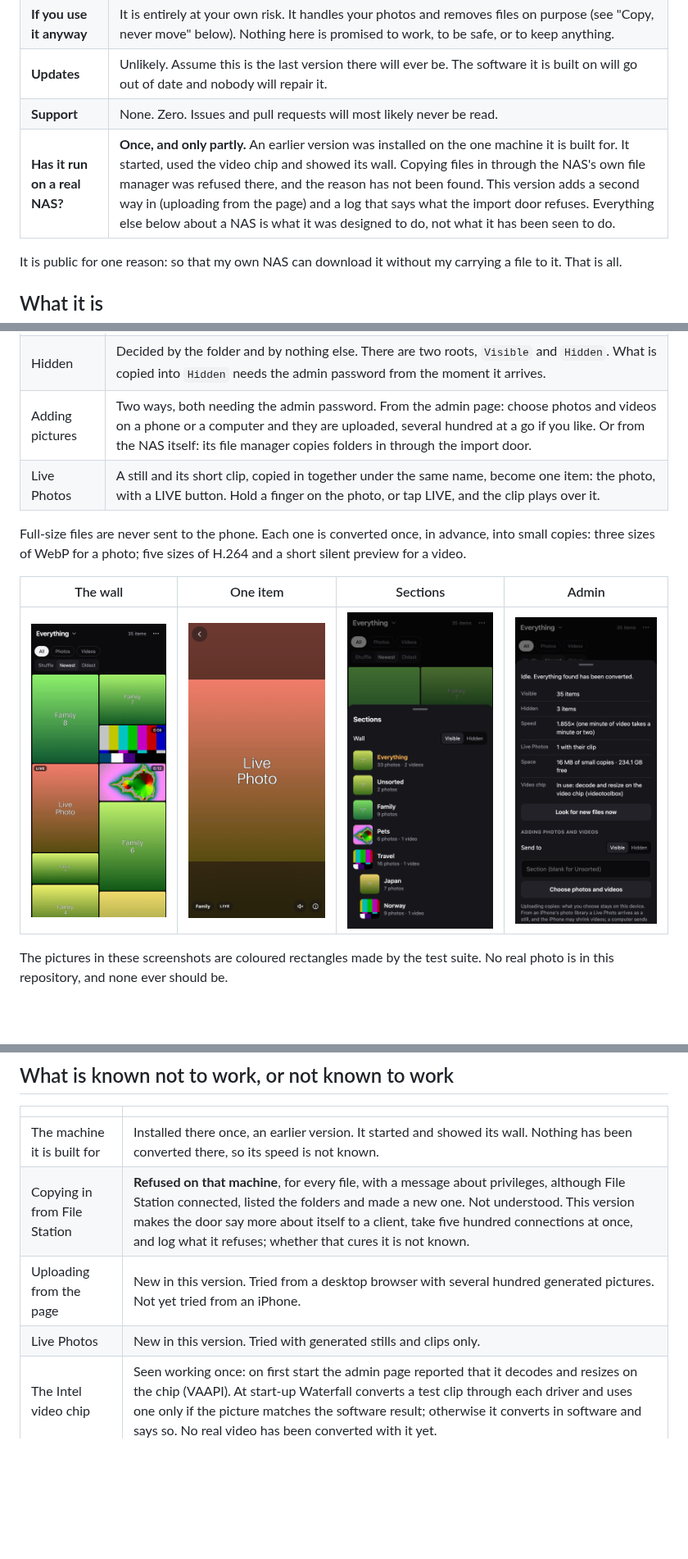
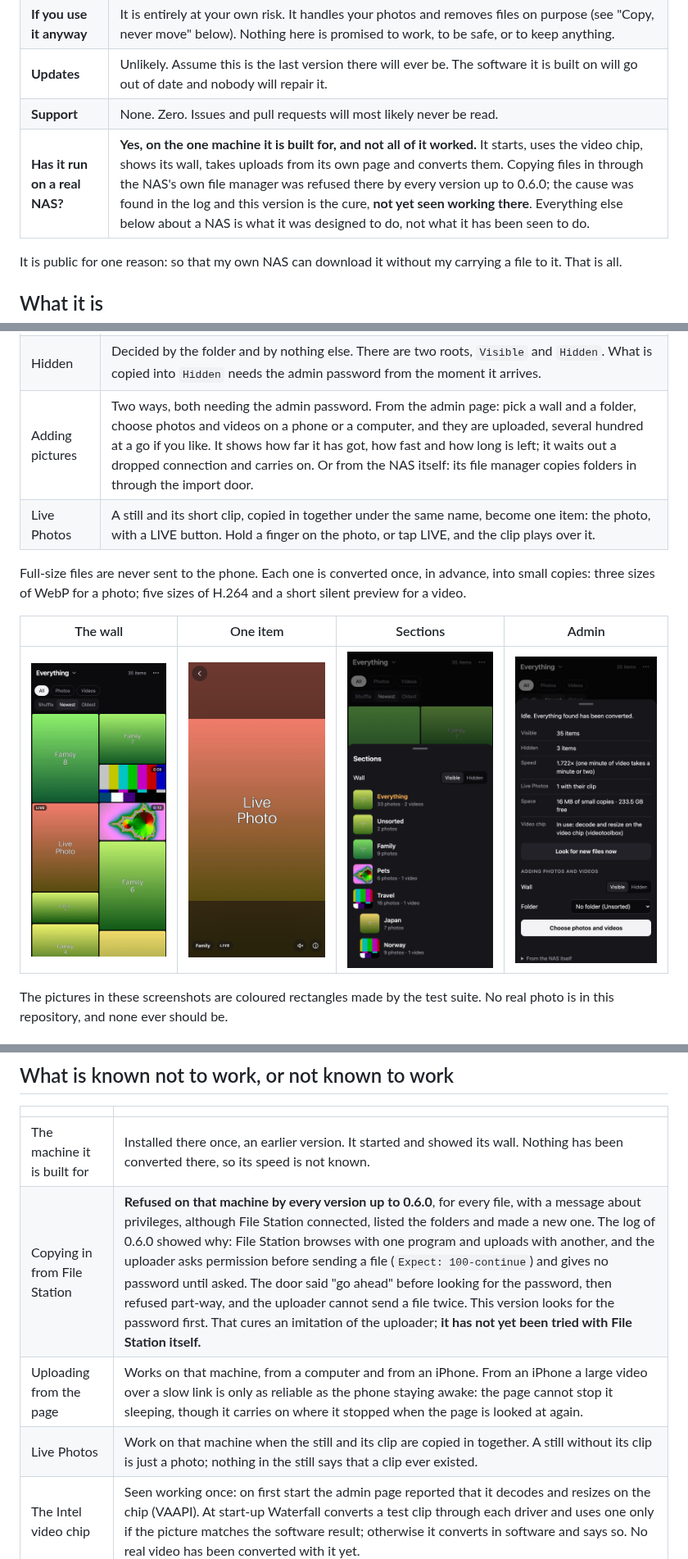
Before and after one commit to jfernando723/waterfall-of-photos, a Markdown page: README.md, 3 parts joined by grey strips. Shown at 82% size. Drawn GitHub-style; pictures changed too: docs/screenshots/admin.png, docs/screenshots/sections.png, docs/screenshots/wall.png; blank space fills up the shorter version.

Commit message:
Waterfall of Photos 0.6.1
Co-Authored-By: Claude Opus 5.5 <noreply@anthropic.com>

```diff
--- a/README.md
+++ b/README.md
@@ -13,7 +13,7 @@ programming to find the errors in AI slop code. Nobody who could find them has l
 | **If you use it anyway** | It is entirely at your own risk. It handles your photos and removes files on purpose (see "Copy, never move" below). Nothing here is promised to work, to be safe, or to keep anything. |
 | **Updates** | Unlikely. Assume this is the last version there will ever be. The software it is built on will go out of date and nobody will repair it. |
 | **Support** | None. Zero. Issues and pull requests will most likely never be read. |
-| **Has it run on a real NAS?** | **Once, and only partly.** An earlier version was installed on the one machine it is built for. It started, used the video chip and showed its wall. Copying files in through the NAS's own file manager was refused there, and the reason has not been found. This version adds a second way in (uploading from the page) and a log that says what the import door refuses. Everything else below about a NAS is what it was designed to do, not what it has been seen to do. |
+| **Has it run on a real NAS?** | **Yes, on the one machine it is built for, and not all of it worked.** It starts, uses the video chip, shows its wall, takes uploads from its own page and converts them. Copying files in through the NAS's own file manager was refused there by every version up to 0.6.0; the cause was found in the log and this version is the cure, **not yet seen working there**. Everything else below about a NAS is what it was designed to do, not what it has been seen to do. |
 
 It is public for one reason: so that my own NAS can download it without my carrying a
 file to it. That is all.
@@ -45,7 +45,7 @@ No other machine has been considered.
 | The viewer | One item per screen, one swipe per item. Pinch to zoom a photo. Videos choose their own quality from five sizes, 360p to 1440p, to suit the link. |
 | Details | When it was taken, the nearest town and country, the camera, and the copies that exist. |
 | Hidden | Decided by the folder and by nothing else. There are two roots, `Visible` and `Hidden`. What is copied into `Hidden` needs the admin password from the moment it arrives. |
-| Adding pictures | Two ways, both needing the admin password. From the admin page: choose photos and videos on a phone or a computer and they are uploaded, several hundred at a go if you like. Or from the NAS itself: its file manager copies folders in through the import door. |
+| Adding pictures | Two ways, both needing the admin password. From the admin page: pick a wall and a folder, choose photos and videos on a phone or a computer, and they are uploaded, several hundred at a go if you like. It shows how far it has got, how fast and how long is left; it waits out a dropped connection and carries on. Or from the NAS itself: its file manager copies folders in through the import door. |
 | Live Photos | A still and its short clip, copied in together under the same name, become one item: the photo, with a LIVE button. Hold a finger on the photo, or tap LIVE, and the clip plays over it. |
 
 Full-size files are never sent to the phone. Each one is converted once, in advance,
@@ -161,9 +162,9 @@ the `Dockerfile`.
 | | |
 |---|---|
 | The machine it is built for | Installed there once, an earlier version. It started and showed its wall. Nothing has been converted there, so its speed is not known. |
-| Copying in from File Station | **Refused on that machine**, for every file, with a message about privileges, although File Station connected, listed the folders and made a new one. Not understood. This version makes the door say more about itself to a client, take five hundred connections at once, and log what it refuses; whether that cures it is not known. |
-| Uploading from the page | New in this version. Tried from a desktop browser with several hundred generated pictures. Not yet tried from an iPhone. |
-| Live Photos | New in this version. Tried with generated stills and clips only. |
+| Copying in from File Station | **Refused on that machine by every version up to 0.6.0**, for every file, with a message about privileges, although File Station connected, listed the folders and made a new one. The log of 0.6.0 showed why: File Station browses with one program and uploads with another, and the uploader asks permission before sending a file (`Expect: 100-continue`) and gives no password until asked. The door said "go ahead" before looking for the password, then refused part-way, and the uploader cannot send a file twice. This version looks for the password first. That cures an imitation of the uploader; **it has not yet been tried with File Station itself.** |
+| Uploading from the page | Works on that machine, from a computer and from an iPhone. From an iPhone a large video over a slow link is only as reliable as the phone staying awake: the page cannot stop it sleeping, though it carries on where it stopped when the page is looked at again. |
+| Live Photos | Work on that machine when the still and its clip are copied in together. A still without its clip is just a photo; nothing in the still says that a clip ever existed. |
 | The Intel video chip | Seen working once: on first start the admin page reported that it decodes and resizes on the chip (VAAPI). At start-up Waterfall converts a test clip through each driver and uses one only if the picture matches the software result; otherwise it converts in software and says so. No real video has been converted with it yet. |
 | Speed | Converting 4K phone video in software is slow: on the DS920+, estimated at fourteen to twenty-one times the length of the video. An estimate, not a measurement. |
 | Any other machine | Not considered. The memory ceiling, the video chip, the user and group numbers and the install steps are all the DS920+'s. |
```
Also changed, not shown: other parts of README.md (+3 -2 lines), SECURITY.md (+1 -0 lines), 11 other files.
